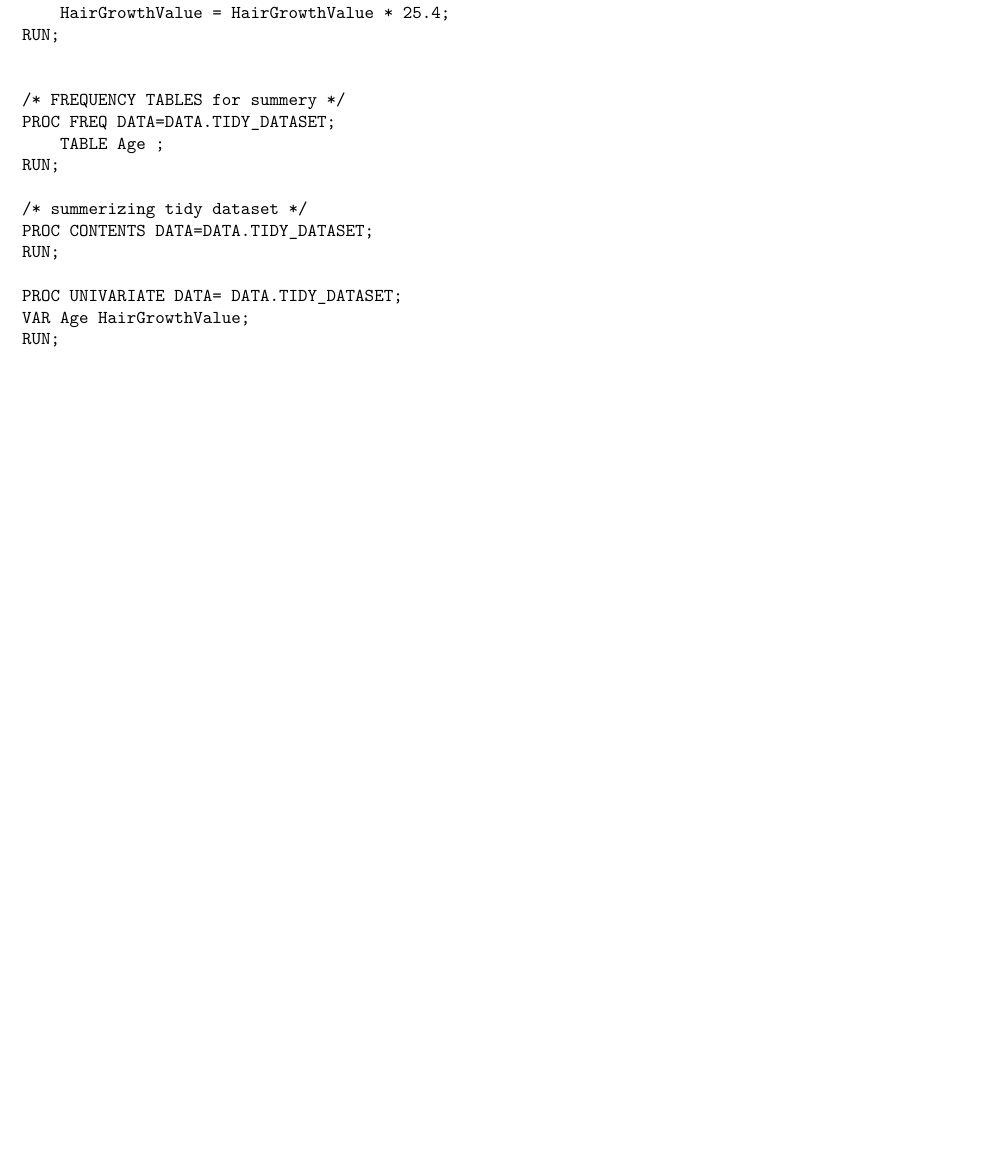
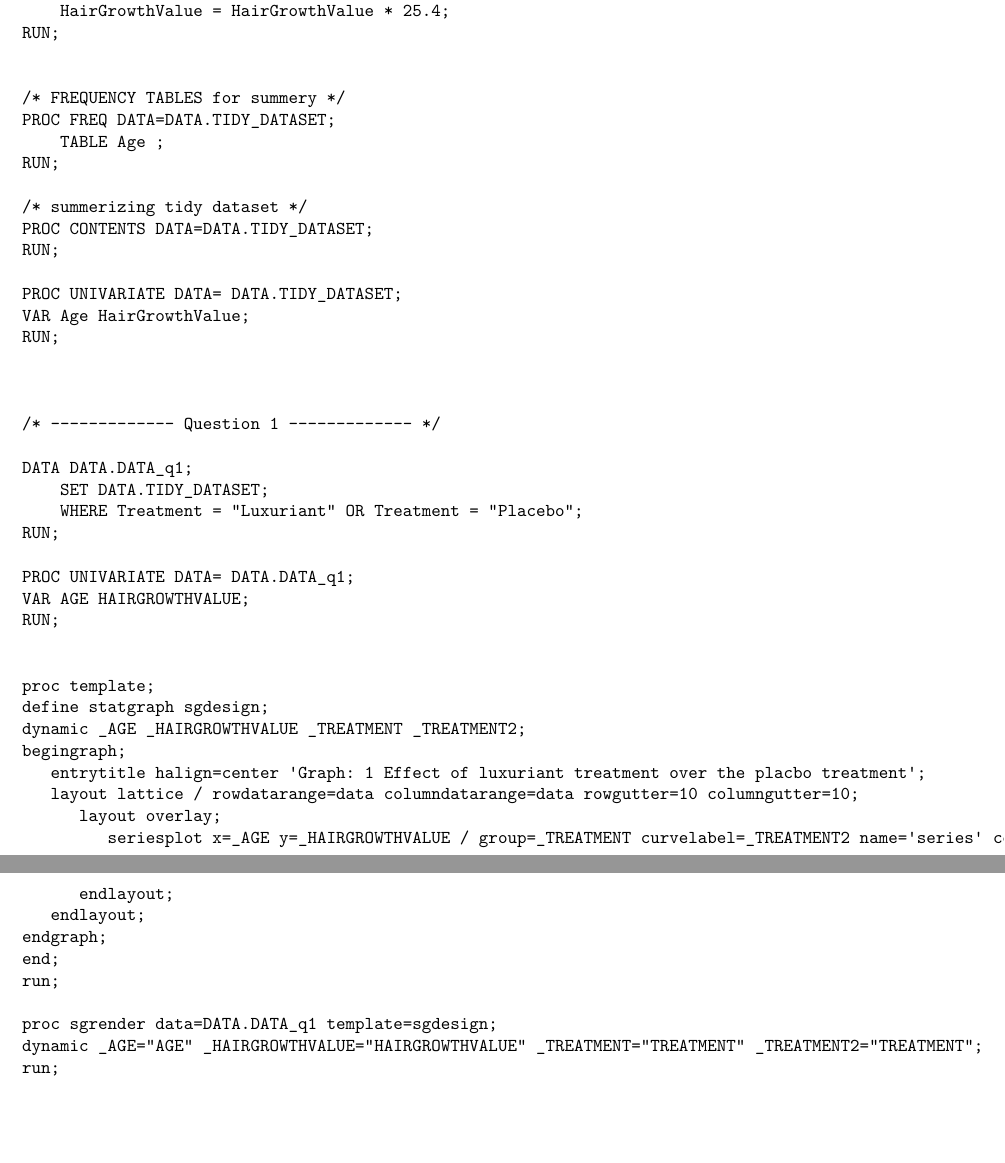
Before and after one commit to Kinjalpatel-00/Baldy-dataset-analysis, an R Markdown document (MT5763_2_200028225.Rmd): part of page 4 of 4 before the commit and two parts of pages 4 and 5 of 5 after it, the two joined at a grey line, cut so that both start at the same text, the shorter picture padded with empty space. Rendered offline with R 4.5, knitr and Pandoc, then LaTeX, with nearby package versions.

Commit message:
Graph for question 1 and its summary

````diff
--- a/MT5763_2_200028225.Rmd
+++ b/MT5763_2_200028225.Rmd
@@ -158,4 +158,35 @@ VAR Age HairGrowthValue;
 RUN;
 
 
+
+/* ------------- Question 1 ------------- */
+
+DATA DATA.DATA_q1;
+	SET DATA.TIDY_DATASET;
+	WHERE Treatment = "Luxuriant" OR Treatment = "Placebo";
+RUN;
+
+PROC UNIVARIATE DATA= DATA.DATA_q1;
+VAR AGE HAIRGROWTHVALUE;
+RUN;
+
+
+proc template;
+define statgraph sgdesign;
+dynamic _AGE _HAIRGROWTHVALUE _TREATMENT _TREATMENT2;
+begingraph;
+   entrytitle halign=center 'Graph: 1 Effect of luxuriant treatment over the placbo treatment';
+   layout lattice / rowdatarange=data columndatarange=data rowgutter=10 columngutter=10;
+      layout overlay;
+         seriesplot x=_AGE y=_HAIRGROWTHVALUE / group=_TREATMENT curvelabel=_TREATMENT2 name='series' connectorder=xaxis;
+      endlayout;
+   endlayout;
+endgraph;
+end;
+run;
+
+proc sgrender data=DATA.DATA_q1 template=sgdesign;
+dynamic _AGE="AGE" _HAIRGROWTHVALUE="HAIRGROWTHVALUE" _TREATMENT="TREATMENT" _TREATMENT2="TREATMENT";
+run;
+
 ```
````
